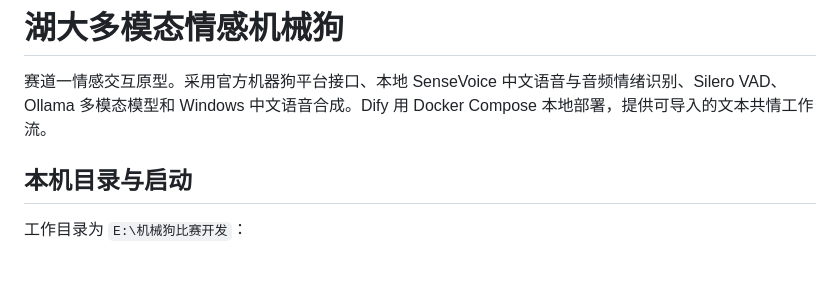
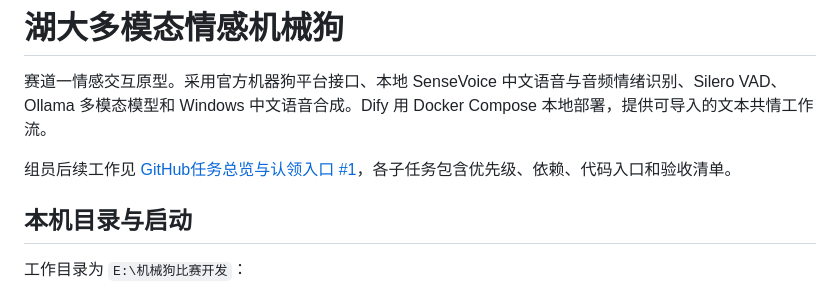
Before and after one commit to China-hanwudi/hnu-emotion-dog, a Markdown page: README.md, the part around the change. GitHub-like rendering; blank space fills up the shorter version.

Commit message:
Document team issue handoff and resumable Dify installation state

```diff
--- a/README.md
+++ b/README.md
@@ -1,6 +1,8 @@
 # 湖大多模态情感机械狗
 
 赛道一情感交互原型。采用官方机器狗平台接口、本地 SenseVoice 中文语音与音频情绪识别、Silero VAD、Ollama 多模态模型和 Windows 中文语音合成。Dify 用 Docker Compose 本地部署，提供可导入的文本共情工作流。
+
+组员后续工作见 [GitHub任务总览与认领入口 #1](https://github.com/China-hanwudi/hnu-emotion-dog/issues/1)，各子任务包含优先级、依赖、代码入口和验收清单。
 
 ## 本机目录与启动
 
```
Also changed, not shown: DEPLOYMENT_STATUS.md (+5 -1 lines).
